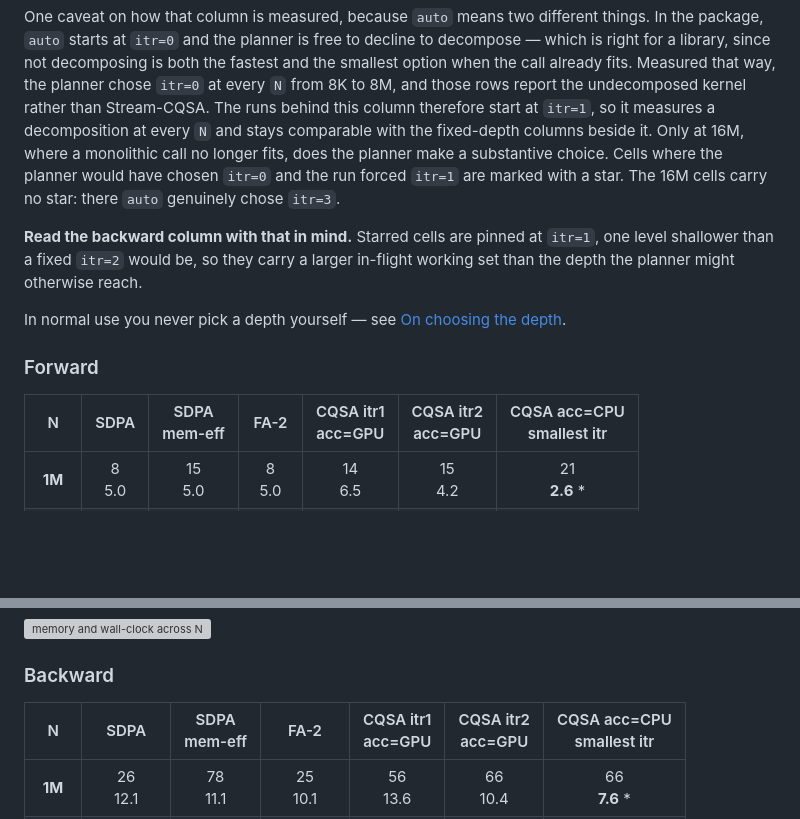
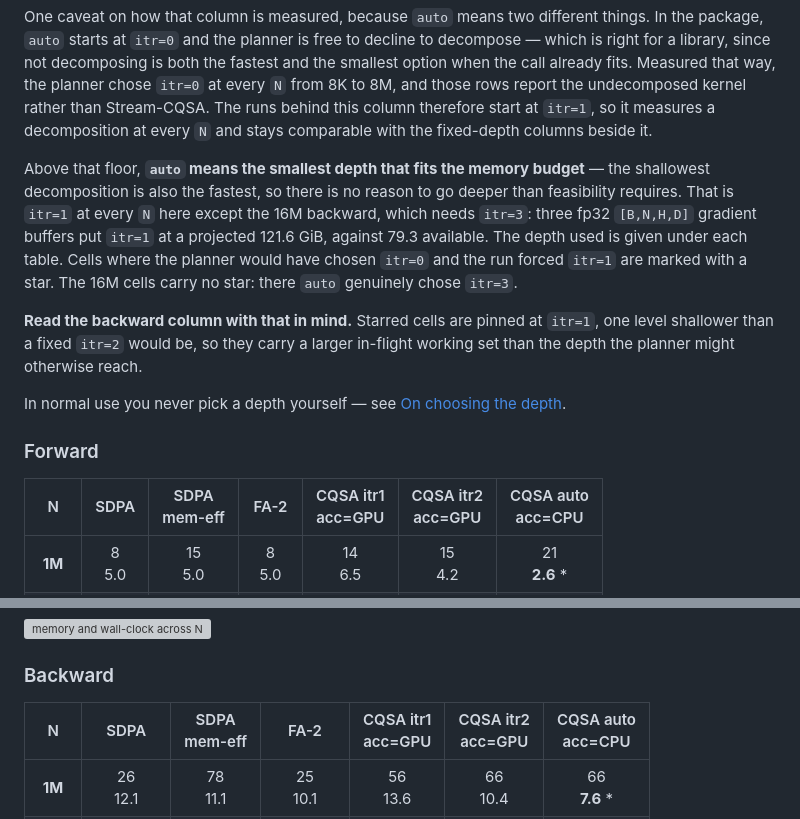
Before and after one commit to yiming-b/Stream-CQSA, a Markdown page: README.md, 2 parts joined by grey strips. Drawn GitHub-style; blank space fills up the shorter version; grey boxes are pictures that could not be loaded.

Commit message:
Results: auto means the smallest depth that fits the budget
Restores the itr=auto label on the acc=CPU column and defines it as the smallest
depth within the memory budget, which is what the automatic mode should select:
the shallowest decomposition is also the fastest, so decomposing more finely than
feasibility requires costs time for nothing.

That depth is itr=1 everywhere except the 16M backward, which needs itr=3.

Co-Authored-By: Claude Opus 5 <noreply@anthropic.com>

```diff
--- a/README.md
+++ b/README.md
@@ -74,8 +74,14 @@ both the fastest and the smallest option when the call already fits. Measured
 that way, the planner chose `itr=0` at every `N` from 8K to 8M, and those rows
 report the undecomposed kernel rather than Stream-CQSA. The runs behind this
 column therefore start at `itr=1`, so it measures a decomposition at every `N`
-and stays comparable with the fixed-depth columns beside it. Only at 16M, where
-a monolithic call no longer fits, does the planner make a substantive choice. Cells where
+and stays comparable with the fixed-depth columns beside it.
+
+Above that floor, **`auto` means the smallest depth that fits the memory
+budget** — the shallowest decomposition is also the fastest, so there is no
+reason to go deeper than feasibility requires. That is `itr=1` at every `N` here
+except the 16M backward, which needs `itr=3`: three fp32 `[B,N,H,D]` gradient
+buffers put `itr=1` at a projected 121.6 GiB, against 79.3 available. The depth
+used is given under each table. Cells where
 the planner would have chosen `itr=0` and the run forced `itr=1` are marked with a
 star. The 16M cells carry no star: there `auto` genuinely chose `itr=3`.
 
@@ -88,7 +94,7 @@ In normal use you never pick a depth yourself — see
 
 ### Forward
 
-| N | SDPA | SDPA<br>mem-eff | FA-2 | CQSA itr1<br>acc=GPU | CQSA itr2<br>acc=GPU | CQSA acc=CPU<br>smallest itr |
+| N | SDPA | SDPA<br>mem-eff | FA-2 | CQSA itr1<br>acc=GPU | CQSA itr2<br>acc=GPU | CQSA auto<br>acc=CPU |
 |:---:|:---:|:---:|:---:|:---:|:---:|:---:|
 | **1M** | 8<br>5.0 | 15<br>5.0 | 8<br>5.0 | 14<br>6.5 | 15<br>4.2 | 21<br>**2.6** * |
 | **2M** | 32<br>10.1 | 61<br>10.0 | 32<br>10.1 | 52<br>13.0 | 65<br>8.3 | 66<br>**5.2** * |
@@ -117,7 +123,7 @@ story — a flat **2.50×** less device memory than acc=GPU at the same depth, f
 
 ### Backward
 
-| N | SDPA | SDPA<br>mem-eff | FA-2 | CQSA itr1<br>acc=GPU | CQSA itr2<br>acc=GPU | CQSA acc=CPU<br>smallest itr |
+| N | SDPA | SDPA<br>mem-eff | FA-2 | CQSA itr1<br>acc=GPU | CQSA itr2<br>acc=GPU | CQSA auto<br>acc=CPU |
 |:---:|:---:|:---:|:---:|:---:|:---:|:---:|
 | **1M** | 26<br>12.1 | 78<br>11.1 | 25<br>10.1 | 56<br>13.6 | 66<br>10.4 | 66<br>**7.6** * |
 | **2M** | 106<br>24.1 | 3860<br>22.1 | 101<br>20.1 | 216<br>27.3 | 256<br>20.9 | 235<br>**15.2** * |
```
